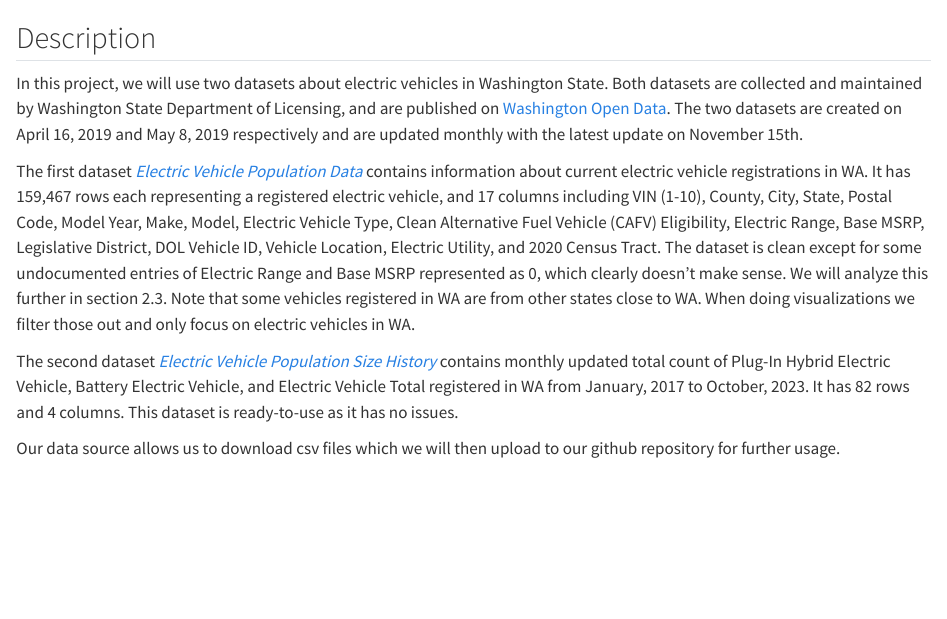
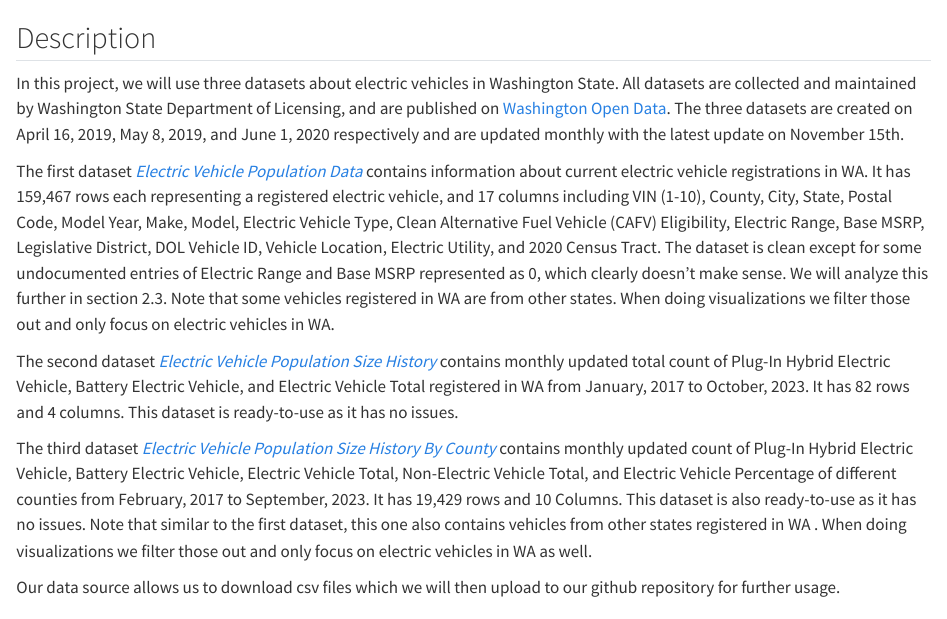
Before and after one commit to sw547/EVpop, a Quarto document (data.qmd): the page in a window 1100 px wide, from 60 px down. Rendered offline with R 4.5, knitr and Pandoc in place of Quarto, with nearby package versions; some code elsewhere in the file could not run offline.

Commit message:
Update part 2

```diff
--- a/data.qmd
+++ b/data.qmd
@@ -8,12 +8,12 @@ editor:
 
 ## Description
 
-In this project, we will use two datasets about electric vehicles in
-Washington State. Both datasets are collected and maintained by
+In this project, we will use three datasets about electric vehicles in
+Washington State. All datasets are collected and maintained by
 Washington State Department of Licensing, and are published on
-[Washington Open Data](https://data.wa.gov/). The two datasets are
-created on April 16, 2019 and May 8, 2019 respectively and are updated
-monthly with the latest update on November 15th.
+[Washington Open Data](https://data.wa.gov/). The three datasets are
+created on April 16, 2019, May 8, 2019, and June 1, 2020 respectively and
+are updated monthly with the latest update on November 15th.
 
 The first dataset [*Electric Vehicle Population
 Data*](https://data.wa.gov/Transportation/Electric-Vehicle-Population-Data/f6w7-q2d2)
@@ -26,7 +26,7 @@ Vehicle ID, Vehicle Location, Electric Utility, and 2020 Census Tract.
 The dataset is clean except for some undocumented entries of Electric
 Range and Base MSRP represented as 0, which clearly doesn't make sense.
 We will analyze this further in section 2.3. Note that some vehicles registered
-in WA are from other states close to WA. When doing visualizations we filter
+in WA are from other states. When doing visualizations we filter
 those out and only focus on electric vehicles in WA.
 
 The second dataset [*Electric Vehicle Population Size
@@ -35,6 +35,13 @@ contains monthly updated total count of Plug-In Hybrid Electric Vehicle,
 Battery Electric Vehicle, and Electric Vehicle Total registered in WA from January,
 2017 to October, 2023. It has 82 rows and 4 columns. This dataset is
 ready-to-use as it has no issues.
+
+The third dataset [*Electric Vehicle Population Size History By County*](https://data.wa.gov/Transportation/Electric-Vehicle-Population-Size-History-By-County/3d5d-sdqb/about_data) contains monthly updated count of Plug-In Hybrid Electric Vehicle, Battery Electric
+Vehicle, Electric Vehicle Total, Non-Electric Vehicle Total, and Electric Vehicle Percentage
+of different counties from February, 2017 to September, 2023. It has 19,429 rows and 10 Columns.
+This dataset is also ready-to-use as it has no issues. Note that similar to the first dataset,
+this one also contains vehicles from other states registered in WA . When doing visualizations we
+filter those out and only focus on electric vehicles in WA as well.
 
 Our data source allows us to download csv files which we will then
 upload to our github repository for further usage.
```
Also changed, not shown: docs/search.json, data.qmd (16 more changed lines), 2 other files.
